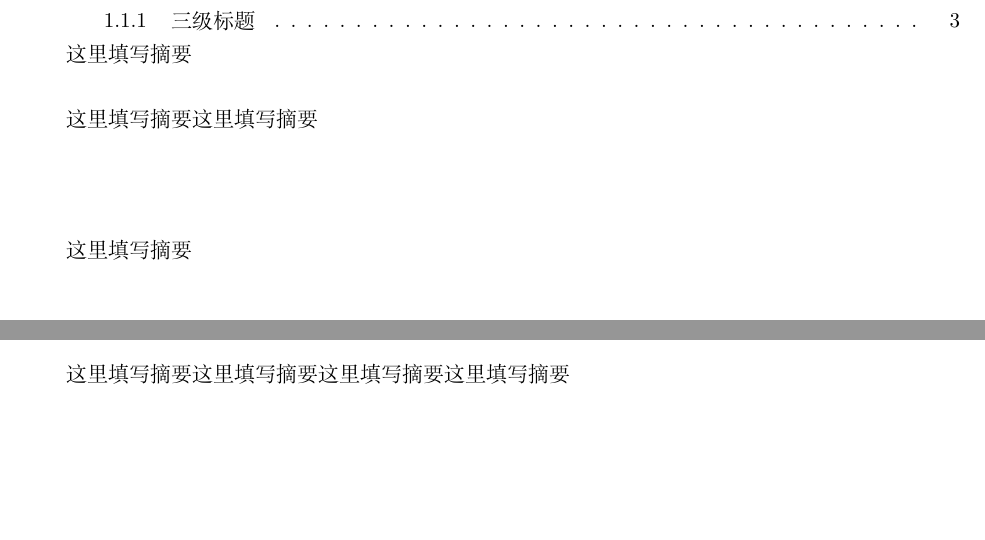
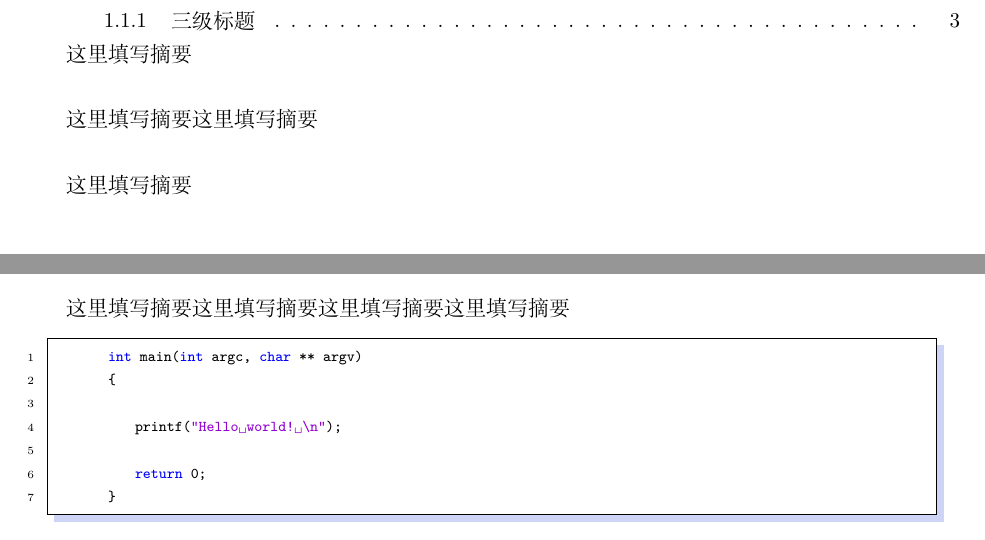
Before and after one commit to SATERIAJIAYING/chinese-latex-template, a LaTeX document (my_template/template.tex): two parts of page 1 of 3, joined at a grey line, cut so that both start at the same text, the shorter picture padded with empty space. Compiled offline with XeLaTeX.

Commit message:
新增代码框和.bat批处理程序

```diff
--- a/my_template/template.tex
+++ b/my_template/template.tex
@@ -3,6 +3,8 @@
 \usepackage{setspace}
 \usepackage{float}
 \usepackage{booktabs}
+\usepackage{listings} %代码框
+\usepackage{xcolor}
 \usepackage{multirow} %和表格有关的两个宏包
 \usepackage[margin=1in]{geometry}%设置边距，符合Word设定
 \usepackage{graphicx}%插入图片
@@ -40,6 +42,31 @@
 	breaklinks=true
 }
 
+\definecolor{mygreen}{rgb}{0,0.6,0}
+\definecolor{mygray}{rgb}{0.5,0.5,0.5}
+\definecolor{mymauve}{rgb}{0.58,0,0.82}
+\lstset{ % 代码框相关配置
+	backgroundcolor=\color{white},   % choose the background color
+	basicstyle=\footnotesize\ttfamily,        % size of fonts used for the code
+	columns=fullflexible,
+	breaklines=true,                 % automatic line breaking only at whitespace
+	captionpos=b,                    % sets the caption-position to bottom
+	tabsize=4,
+	commentstyle=\color{mygreen},    % comment style
+	escapeinside={\%*}{*)},          % if you want to add LaTeX within your code
+	keywordstyle=\color{blue},       % keyword style
+	stringstyle=\color{mymauve}\ttfamily,     % string literal style
+	frame=shadowbox,
+	rulesepcolor=\color{red!20!green!20!blue!20},
+	% identifierstyle=\color{red},
+	numbers=left,
+	numberstyle=\tiny,
+	% escapeinside=' ',
+	xleftmargin=2em,
+	xrightmargin=2em,
+	aboveskip=1em
+}
+
 \begin{document}
 
 	\maketitle %有title的页面没有页眉页脚
@@ -54,15 +81,21 @@
 
 	~
 
-	~
-
-	~
-
 	这里填写摘要
 
 	\vspace{7cm} %一般用在调整图片位置时。可以加空行使图片之间错开，或者图片和文字之间
 
 	这里填写摘要这里填写摘要这里填写摘要这里填写摘要
+
+	\begin{lstlisting} [language=c++]
+		int main(int argc, char ** argv)
+		{
+
+			printf("Hello world! \n");
+
+			return 0;
+		}
+		\end{lstlisting}
 
 	\newpage
 
```
Also changed, not shown: my_template/template.pdf, 1 other file.
